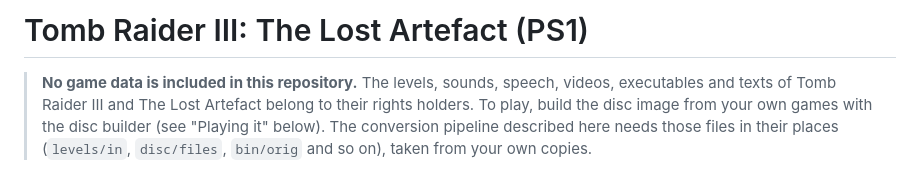
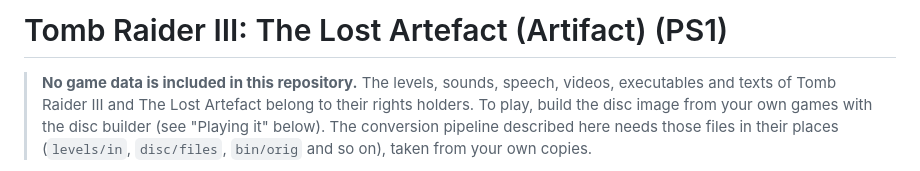
Before and after one commit to Snake356/tr3-lost-artefact-psx, a Markdown page: readme.md, the part around the change. GitHub-like rendering.

```diff
--- a/readme.md
+++ b/readme.md
@@ -1,4 +1,4 @@
-# Tomb Raider III: The Lost Artefact (PS1)
+# Tomb Raider III: The Lost Artefact (Artifact) (PS1)
 
 > **No game data is included in this repository.** The levels, sounds, speech, videos, executables
 > and texts of Tomb Raider III and The Lost Artefact belong to their rights holders. To play, build the
```
